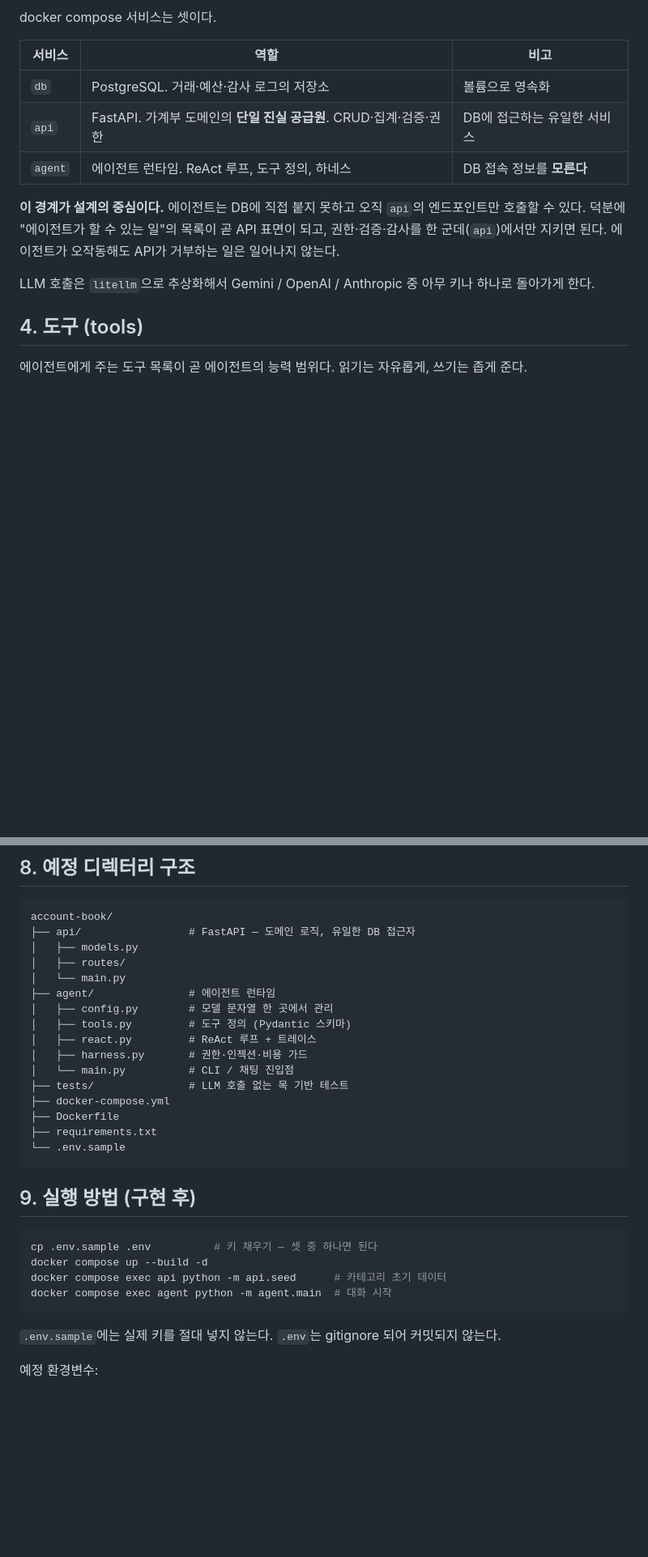
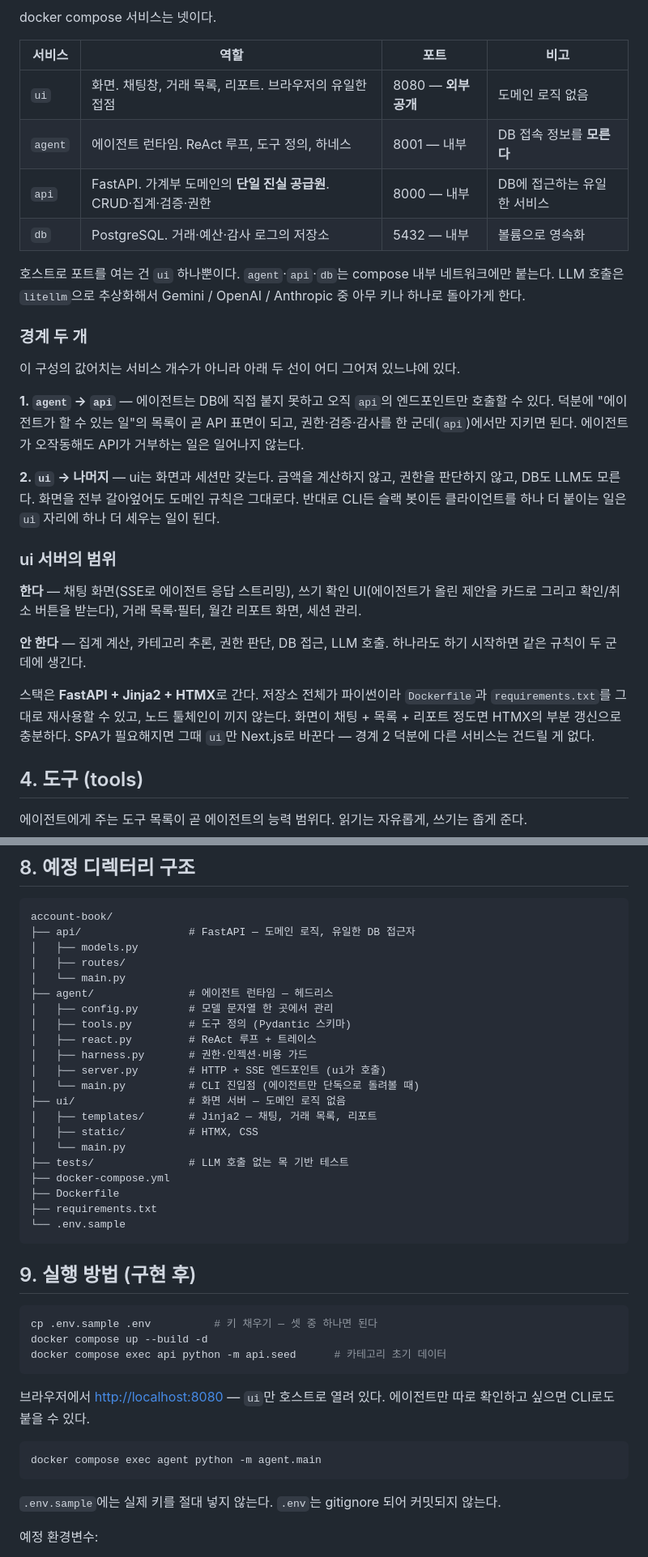
Before and after one commit to 2026-ai-service-engineering-a/account-book, a Markdown page: README.md, 2 parts joined by grey strips. Shown at 81% size. Drawn GitHub-style; blank space fills up the shorter version.

Commit message:
docs: 별도 ui 서버 추가, api·agent는 헤드리스로
브라우저 → ui → (agent | api) → db. 호스트로 포트를 여는 건 ui 하나뿐이고
agent·api·db는 compose 내부 네트워크에만 붙는다.

ui는 화면과 세션만 갖는다. 집계 계산·카테고리 추론·권한 판단·DB 접근·LLM 호출은
하지 않는다. 스택은 FastAPI + Jinja2 + HTMX — 저장소가 파이썬이라 Dockerfile과
requirements.txt를 재사용하고 노드 툴체인을 들이지 않는다.

에이전트를 api 뒤에 두지 않고 별도 서비스로 두는 이유:
에이전트의 도구가 이미 api를 호출하므로, api가 에이전트를 부르면 api → agent → api
재진입 사이클이 된다. 채팅 요청이 api 워커를 붙잡은 채 agent를 기다리고 그 agent는
도구를 쓰려고 다시 api 워커를 기다리므로 평상시 부하에서도 데드락이 난다. 그 밖에
CRUD(1초)와 에이전트 루프(30초)의 타임아웃 성격이 다르고, SSE를 중계만 하는 홉이
생기며, LLM 장애가 조회 경로까지 흔든다.

의존은 한 방향으로 고정한다: ui → agent → api → db. 역방향 동기 호출은 두지 않고,
api가 에이전트를 깨워야 할 일(예: 기록 시점의 예산 경고)은 이벤트로 넘긴다.

Co-Authored-By: Claude Opus 5 (1M context) <noreply@anthropic.com>

````diff
--- a/README.md
+++ b/README.md
@@ -50,20 +56,42 @@ graph LR
   AG -->|litellm| LLM[LLM 제공자<br/>Gemini / OpenAI / Anthropic]
 ```
 
-docker compose 서비스는 셋이다.
+docker compose 서비스는 넷이다.
 
-| 서비스 | 역할 | 비고 |
-|---|---|---|
-| `db` | PostgreSQL. 거래·예산·감사 로그의 저장소 | 볼륨으로 영속화 |
-| `api` | FastAPI. 가계부 도메인의 **단일 진실 공급원**. CRUD·집계·검증·권한 | DB에 접근하는 유일한 서비스 |
-| `agent` | 에이전트 런타임. ReAct 루프, 도구 정의, 하네스 | DB 접속 정보를 **모른다** |
+| 서비스 | 역할 | 포트 | 비고 |
+|---|---|---|---|
+| `ui` | 화면. 채팅창, 거래 목록, 리포트. 브라우저의 유일한 접점 | 8080 — **외부 공개** | 도메인 로직 없음 |
+| `agent` | 에이전트 런타임. ReAct 루프, 도구 정의, 하네스 | 8001 — 내부 | DB 접속 정보를 **모른다** |
+| `api` | FastAPI. 가계부 도메인의 **단일 진실 공급원**. CRUD·집계·검증·권한 | 8000 — 내부 | DB에 접근하는 유일한 서비스 |
+| `db` | PostgreSQL. 거래·예산·감사 로그의 저장소 | 5432 — 내부 | 볼륨으로 영속화 |
 
-**이 경계가 설계의 중심이다.** 에이전트는 DB에 직접 붙지 못하고 오직 `api`의 엔드포인트만
-호출할 수 있다. 덕분에 "에이전트가 할 수 있는 일"의 목록이 곧 API 표면이 되고,
-권한·검증·감사를 한 군데(`api`)에서만 지키면 된다. 에이전트가 오작동해도
-API가 거부하는 일은 일어나지 않는다.
+호스트로 포트를 여는 건 `ui` 하나뿐이다. `agent`·`api`·`db`는 compose 내부 네트워크에만 붙는다.
+LLM 호출은 `litellm`으로 추상화해서 Gemini / OpenAI / Anthropic 중 아무 키나 하나로 돌아가게 한다.
 
-LLM 호출은 `litellm`으로 추상화해서 Gemini / OpenAI / Anthropic 중 아무 키나 하나로 돌아가게 한다.
+### 경계 두 개
+
+이 구성의 값어치는 서비스 개수가 아니라 아래 두 선이 어디 그어져 있느냐에 있다.
+
+**1. `agent` → `api`** — 에이전트는 DB에 직접 붙지 못하고 오직 `api`의 엔드포인트만 호출할 수
+있다. 덕분에 "에이전트가 할 수 있는 일"의 목록이 곧 API 표면이 되고, 권한·검증·감사를
+한 군데(`api`)에서만 지키면 된다. 에이전트가 오작동해도 API가 거부하는 일은 일어나지 않는다.
+
+**2. `ui` → 나머지** — ui는 화면과 세션만 갖는다. 금액을 계산하지 않고, 권한을 판단하지 않고,
+DB도 LLM도 모른다. 화면을 전부 갈아엎어도 도메인 규칙은 그대로다. 반대로 CLI든 슬랙 봇이든
+클라이언트를 하나 더 붙이는 일은 `ui` 자리에 하나 더 세우는 일이 된다.
+
+### ui 서버의 범위
+
+**한다** — 채팅 화면(SSE로 에이전트 응답 스트리밍), 쓰기 확인 UI(에이전트가 올린 제안을
+카드로 그리고 확인/취소 버튼을 받는다), 거래 목록·필터, 월간 리포트 화면, 세션 관리.
+
+**안 한다** — 집계 계산, 카테고리 추론, 권한 판단, DB 접근, LLM 호출. 하나라도 하기 시작하면
+같은 규칙이 두 군데에 생긴다.
+
+스택은 **FastAPI + Jinja2 + HTMX**로 간다. 저장소 전체가 파이썬이라 `Dockerfile`과
+`requirements.txt`를 그대로 재사용할 수 있고, 노드 툴체인이 끼지 않는다. 화면이 채팅 + 목록 +
+리포트 정도면 HTMX의 부분 갱신으로 충분하다. SPA가 필요해지면 그때 `ui`만 Next.js로 바꾼다 —
+경계 2 덕분에 다른 서비스는 건드릴 게 없다.
 
 ## 4. 도구 (tools)
 
@@ -138,12 +166,17 @@ account-book/
 │   ├── models.py
 │   ├── routes/
 │   └── main.py
-├── agent/               # 에이전트 런타임
+├── agent/               # 에이전트 런타임 — 헤드리스
 │   ├── config.py        # 모델 문자열 한 곳에서 관리
 │   ├── tools.py         # 도구 정의 (Pydantic 스키마)
 │   ├── react.py         # ReAct 루프 + 트레이스
 │   ├── harness.py       # 권한·인젝션·비용 가드
-│   └── main.py          # CLI / 채팅 진입점
+│   ├── server.py        # HTTP + SSE 엔드포인트 (ui가 호출)
+│   └── main.py          # CLI 진입점 (에이전트만 단독으로 돌려볼 때)
+├── ui/                  # 화면 서버 — 도메인 로직 없음
+│   ├── templates/       # Jinja2 — 채팅, 거래 목록, 리포트
+│   ├── static/          # HTMX, CSS
+│   └── main.py
 ├── tests/               # LLM 호출 없는 목 기반 테스트
 ├── docker-compose.yml
 ├── Dockerfile
@@ -157,7 +190,13 @@ account-book/
 cp .env.sample .env          # 키 채우기 — 셋 중 하나면 된다
 docker compose up --build -d
 docker compose exec api python -m api.seed      # 카테고리 초기 데이터
-docker compose exec agent python -m agent.main  # 대화 시작
+```
+
+브라우저에서 <http://localhost:8080> — `ui`만 호스트로 열려 있다.
+에이전트만 따로 확인하고 싶으면 CLI로도 붙을 수 있다.
+
+```bash
+docker compose exec agent python -m agent.main
 ```
 
 `.env.sample`에는 실제 키를 절대 넣지 않는다. `.env`는 gitignore 되어 커밋되지 않는다.
````
Also changed, not shown: other parts of README.md (+20 -5 lines).
